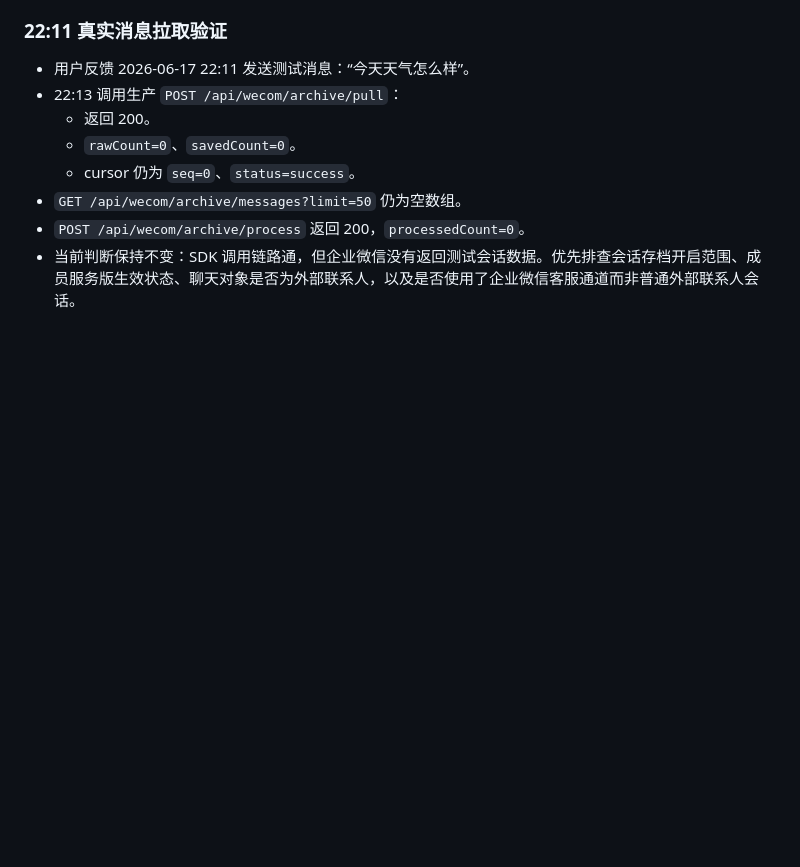
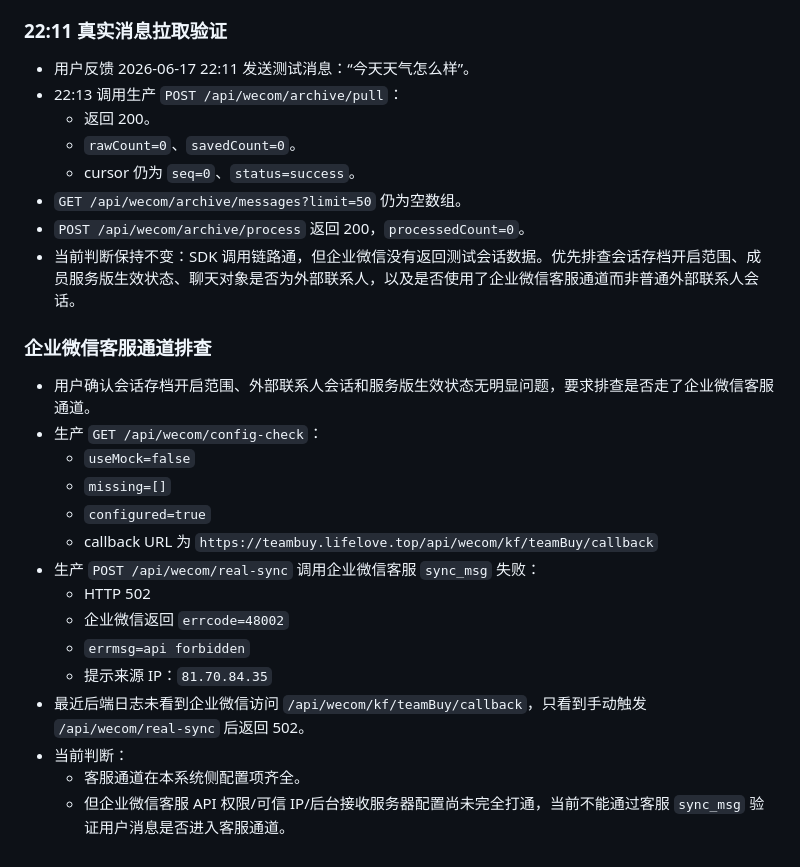
Before and after one commit to gst0102/teamBuy, a Markdown page: docs/dev-log.md, the part around the change. Rendered like a GitHub page; blank space fills up the shorter version.

Commit message:
docs: record wecom kf channel check

```diff
--- a/docs/dev-log.md
+++ b/docs/dev-log.md
@@ -1258,3 +1258,21 @@
 - `GET /api/wecom/archive/messages?limit=50` 仍为空数组。
 - `POST /api/wecom/archive/process` 返回 200，`processedCount=0`。
 - 当前判断保持不变：SDK 调用链路通，但企业微信没有返回测试会话数据。优先排查会话存档开启范围、成员服务版生效状态、聊天对象是否为外部联系人，以及是否使用了企业微信客服通道而非普通外部联系人会话。
+
+### 企业微信客服通道排查
+
+- 用户确认会话存档开启范围、外部联系人会话和服务版生效状态无明显问题，要求排查是否走了企业微信客服通道。
+- 生产 `GET /api/wecom/config-check`：
+  - `useMock=false`
+  - `missing=[]`
+  - `configured=true`
+  - callback URL 为 `https://teambuy.lifelove.top/api/wecom/kf/teamBuy/callback`
+- 生产 `POST /api/wecom/real-sync` 调用企业微信客服 `sync_msg` 失败：
+  - HTTP 502
+  - 企业微信返回 `errcode=48002`
+  - `errmsg=api forbidden`
+  - 提示来源 IP：`81.70.84.35`
+- 最近后端日志未看到企业微信访问 `/api/wecom/kf/teamBuy/callback`，只看到手动触发 `/api/wecom/real-sync` 后返回 502。
+- 当前判断：
+  - 客服通道在本系统侧配置项齐全。
+  - 但企业微信客服 API 权限/可信 IP/后台接收服务器配置尚未完全打通，当前不能通过客服 `sync_msg` 验证用户消息是否进入客服通道。
```
Also changed, not shown: docs/handoff-latest.md (+17 -0 lines), docs/pitfalls.md (+18 -0 lines).
